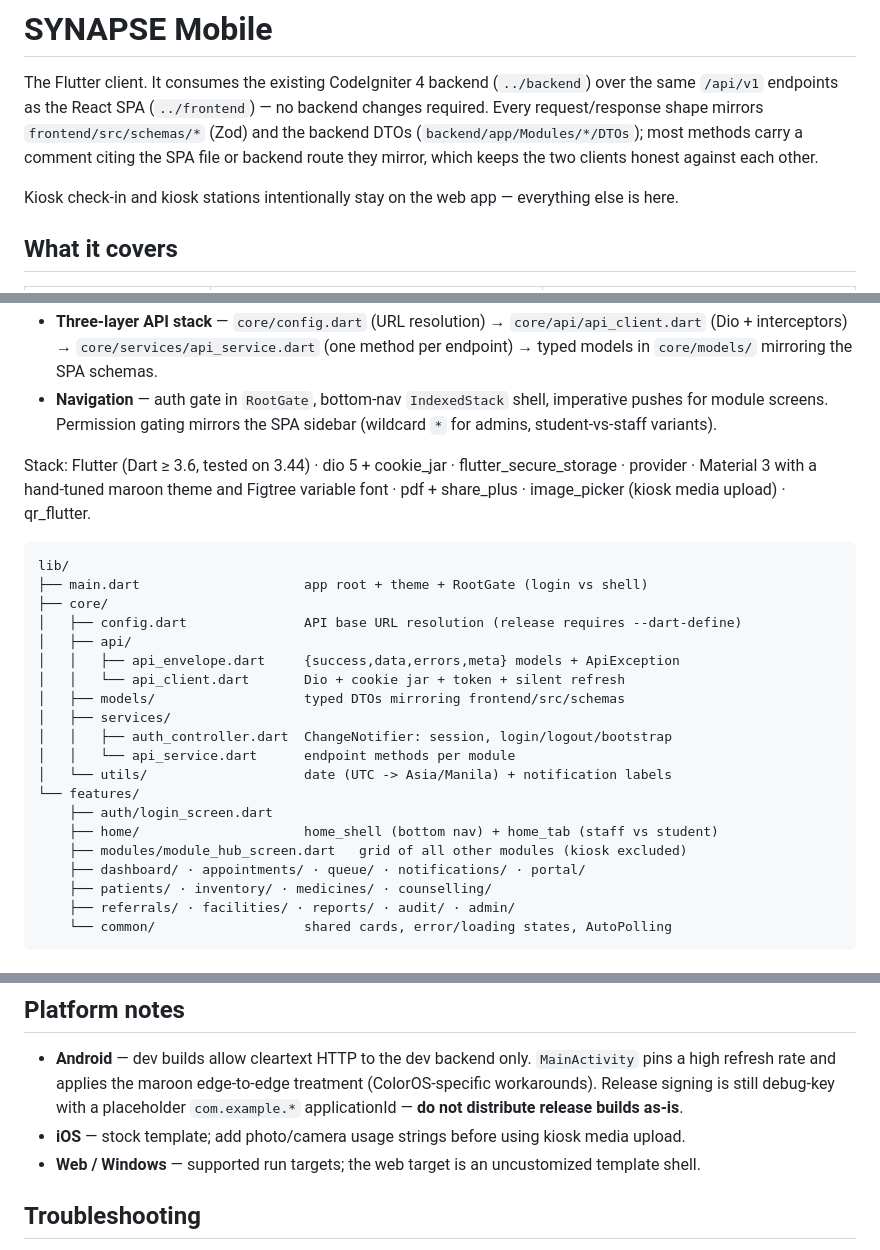
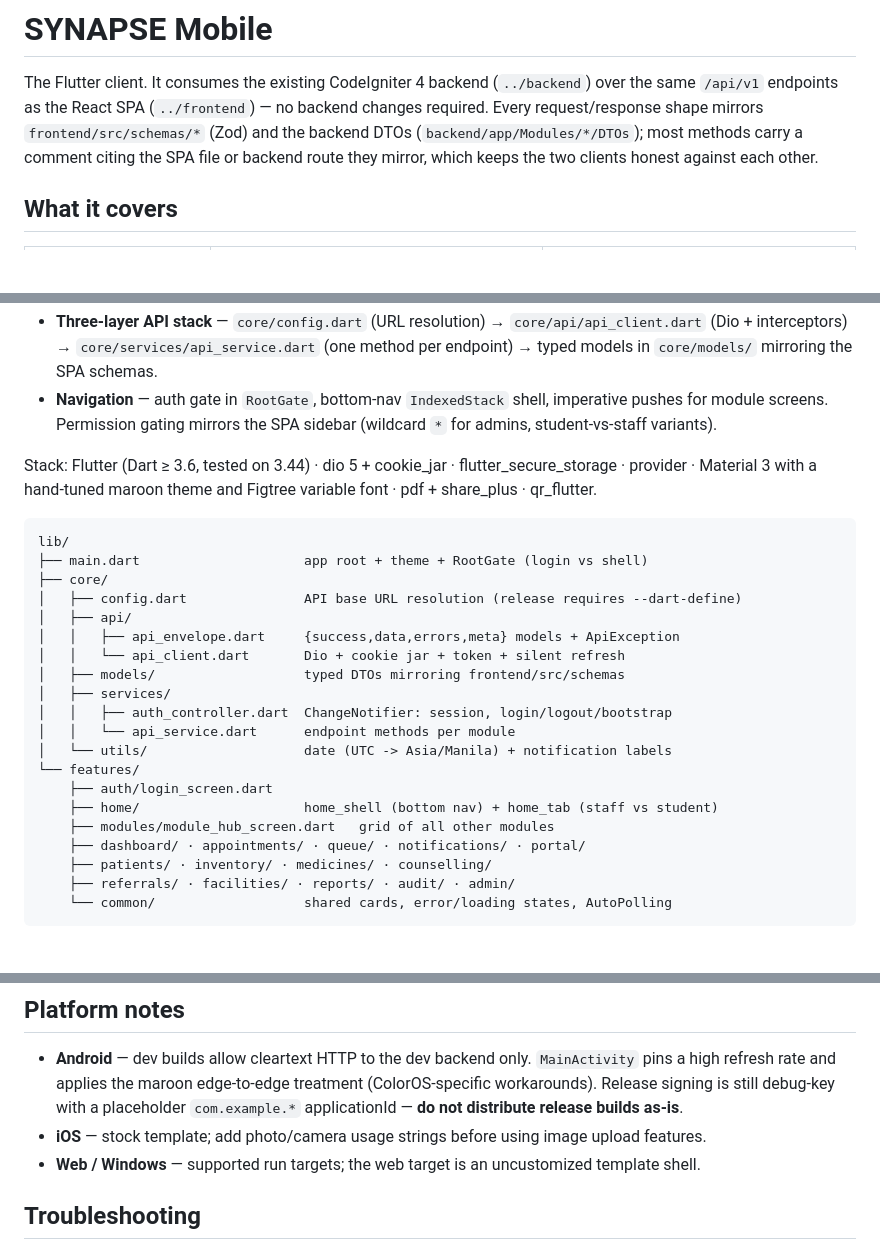
Before and after one commit to rafael-fu2025/zynapse, a Markdown page: mobile/README.md, 3 parts joined by grey strips. Rendered like a GitHub page; blank space fills up the shorter version.

Commit message:
docs: drop kiosk references from the frontend and mobile READMEs

````diff
--- a/mobile/README.md
+++ b/mobile/README.md
@@ -1,8 +1,6 @@
 # SYNAPSE Mobile
 
 The Flutter client. It consumes the existing CodeIgniter 4 backend (`../backend`) over the same `/api/v1` endpoints as the React SPA (`../frontend`) — no backend changes required. Every request/response shape mirrors `frontend/src/schemas/*` (Zod) and the backend DTOs (`backend/app/Modules/*/DTOs`); most methods carry a comment citing the SPA file or backend route they mirror, which keeps the two clients honest against each other.
-
-Kiosk check-in and kiosk stations intentionally stay on the web app — everything else is here.
 
 ## What it covers
 
@@ -33,7 +30,7 @@ Kiosk check-in and kiosk stations intentionally stay on the web app — everythi
 - **Three-layer API stack** — `core/config.dart` (URL resolution) → `core/api/api_client.dart` (Dio + interceptors) → `core/services/api_service.dart` (one method per endpoint) → typed models in `core/models/` mirroring the SPA schemas.
 - **Navigation** — auth gate in `RootGate`, bottom-nav `IndexedStack` shell, imperative pushes for module screens. Permission gating mirrors the SPA sidebar (wildcard `*` for admins, student-vs-staff variants).
 
-Stack: Flutter (Dart ≥ 3.6, tested on 3.44) · dio 5 + cookie_jar · flutter_secure_storage · provider · Material 3 with a hand-tuned maroon theme and Figtree variable font · pdf + share_plus · image_picker (kiosk media upload) · qr_flutter.
+Stack: Flutter (Dart ≥ 3.6, tested on 3.44) · dio 5 + cookie_jar · flutter_secure_storage · provider · Material 3 with a hand-tuned maroon theme and Figtree variable font · pdf + share_plus · qr_flutter.
 
 ```
 lib/
@@ -51,7 +48,7 @@ lib/
 └── features/
     ├── auth/login_screen.dart
     ├── home/                     home_shell (bottom nav) + home_tab (staff vs student)
-    ├── modules/module_hub_screen.dart   grid of all other modules (kiosk excluded)
+    ├── modules/module_hub_screen.dart   grid of all other modules
     ├── dashboard/ · appointments/ · queue/ · notifications/ · portal/
     ├── patients/ · inventory/ · medicines/ · counselling/
     ├── referrals/ · facilities/ · reports/ · audit/ · admin/
@@ -95,7 +92,7 @@ Model JSON-parsing tests (session, appointment, queue, notification) plus `Sessi
 ## Platform notes
 
 - **Android** — dev builds allow cleartext HTTP to the dev backend only. `MainActivity` pins a high refresh rate and applies the maroon edge-to-edge treatment (ColorOS-specific workarounds). Release signing is still debug-key with a placeholder `com.example.*` applicationId — **do not distribute release builds as-is**.
-- **iOS** — stock template; add photo/camera usage strings before using kiosk media upload.
+- **iOS** — stock template; add photo/camera usage strings before using image upload features.
 - **Web / Windows** — supported run targets; the web target is an uncustomized template shell.
 
 ## Troubleshooting
````
Also changed, not shown: other parts of mobile/README.md (+0 -1 lines), frontend/README.md (+1 -2 lines).
